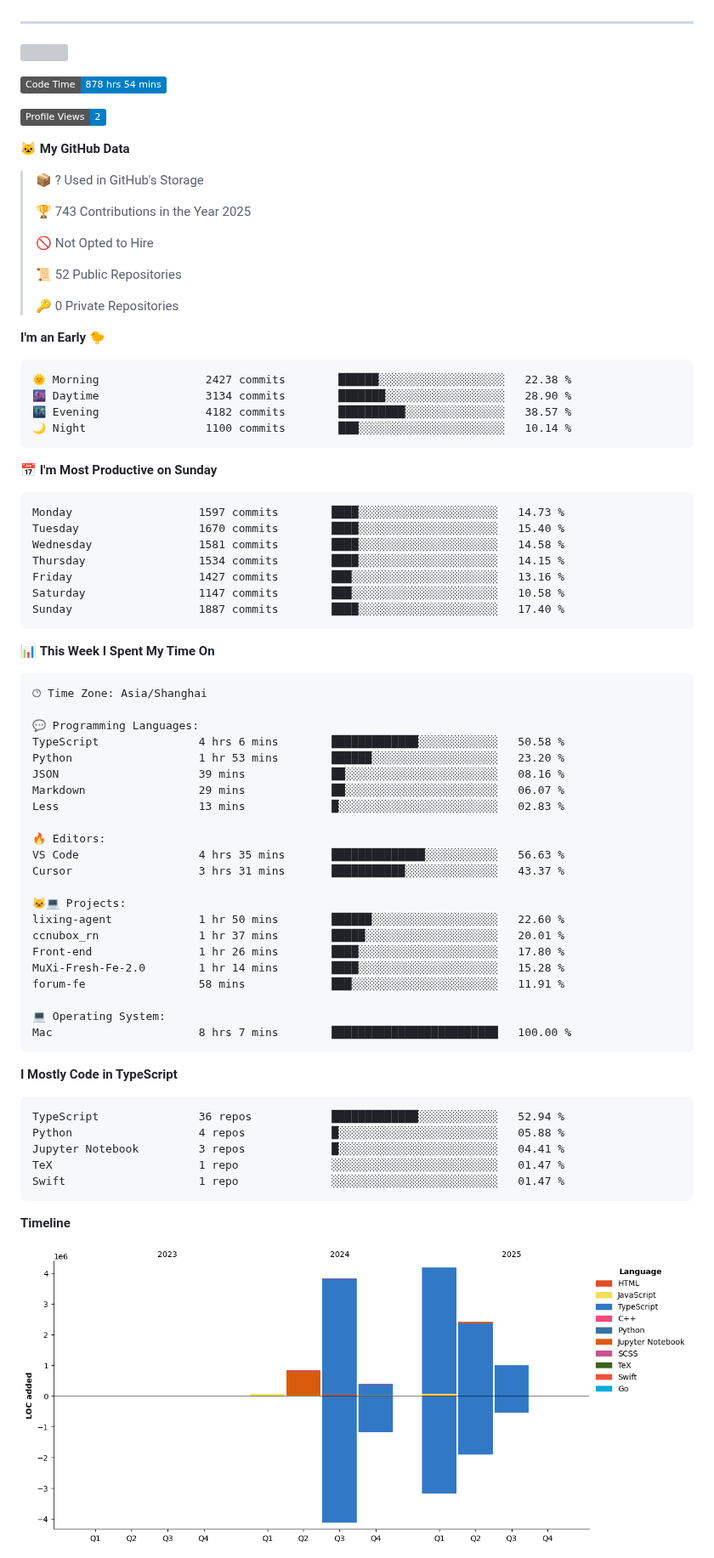
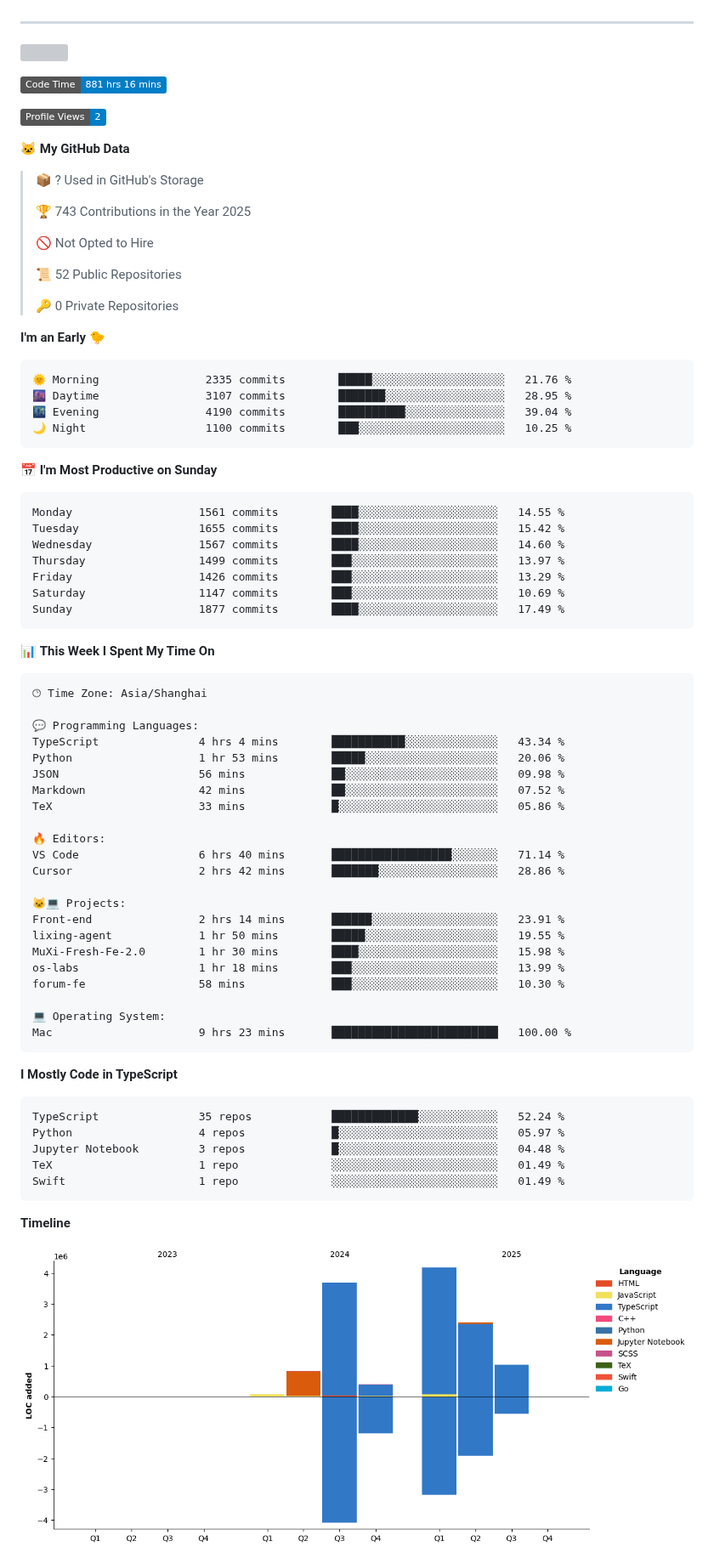
Before and after one commit to eleliauk/eleliauk, a Markdown page: README.md, the part around one of its changes. Shown at 85% size. Rendered like a GitHub page; pictures changed too: assets/bar_graph.png; badges without logos; grey boxes are pictures that could not be loaded.

Commit message:
Updated with Dev Metrics

````diff
--- a/README.md
+++ b/README.md
@@ -23,7 +23,7 @@ const eleliauk = Object.create(FrontEndDeveloper)
 [![](https://img.shields.io/endpoint?url=https://awards.antv.vision/eleliauk-g2-contributor.json)](https://github.com/antvis/g2)
 
 <!--START_SECTION:waka-->
-![Code Time](http://img.shields.io/badge/Code%20Time-878%20hrs%2054%20mins-blue)
+![Code Time](http://img.shields.io/badge/Code%20Time-881%20hrs%2016%20mins-blue)
 
 ![Profile Views](http://img.shields.io/badge/Profile%20Views-2-blue)
 
@@ -42,21 +42,21 @@ const eleliauk = Object.create(FrontEndDeveloper)
 **I'm an Early 🐤**
 
 ```text
-🌞 Morning                2427 commits        ██████░░░░░░░░░░░░░░░░░░░   22.38 %
-🌆 Daytime                3134 commits        ███████░░░░░░░░░░░░░░░░░░   28.90 %
-🌃 Evening                4182 commits        ██████████░░░░░░░░░░░░░░░   38.57 %
-🌙 Night                  1100 commits        ███░░░░░░░░░░░░░░░░░░░░░░   10.14 %
+🌞 Morning                2335 commits        █████░░░░░░░░░░░░░░░░░░░░   21.76 %
+🌆 Daytime                3107 commits        ███████░░░░░░░░░░░░░░░░░░   28.95 %
+🌃 Evening                4190 commits        ██████████░░░░░░░░░░░░░░░   39.04 %
+🌙 Night                  1100 commits        ███░░░░░░░░░░░░░░░░░░░░░░   10.25 %
 ```
 📅 **I'm Most Productive on Sunday**
 
 ```text
-Monday                   1597 commits        ████░░░░░░░░░░░░░░░░░░░░░   14.73 %
-Tuesday                  1670 commits        ████░░░░░░░░░░░░░░░░░░░░░   15.40 %
-Wednesday                1581 commits        ████░░░░░░░░░░░░░░░░░░░░░   14.58 %
-Thursday                 1534 commits        ████░░░░░░░░░░░░░░░░░░░░░   14.15 %
-Friday                   1427 commits        ███░░░░░░░░░░░░░░░░░░░░░░   13.16 %
-Saturday                 1147 commits        ███░░░░░░░░░░░░░░░░░░░░░░   10.58 %
-Sunday                   1887 commits        ████░░░░░░░░░░░░░░░░░░░░░   17.40 %
+Monday                   1561 commits        ████░░░░░░░░░░░░░░░░░░░░░   14.55 %
+Tuesday                  1655 commits        ████░░░░░░░░░░░░░░░░░░░░░   15.42 %
+Wednesday                1567 commits        ████░░░░░░░░░░░░░░░░░░░░░   14.60 %
+Thursday                 1499 commits        ███░░░░░░░░░░░░░░░░░░░░░░   13.97 %
+Friday                   1426 commits        ███░░░░░░░░░░░░░░░░░░░░░░   13.29 %
+Saturday                 1147 commits        ███░░░░░░░░░░░░░░░░░░░░░░   10.69 %
+Sunday                   1877 commits        ████░░░░░░░░░░░░░░░░░░░░░   17.49 %
 ```
 
 
@@ -66,35 +66,35 @@ Sunday                   1887 commits        ████░░░░░░░
 🕑︎ Time Zone: Asia/Shanghai
 
 💬 Programming Languages:
-TypeScript               4 hrs 6 mins        █████████████░░░░░░░░░░░░   50.58 %
-Python                   1 hr 53 mins        ██████░░░░░░░░░░░░░░░░░░░   23.20 %
-JSON                     39 mins             ██░░░░░░░░░░░░░░░░░░░░░░░   08.16 %
-Markdown                 29 mins             ██░░░░░░░░░░░░░░░░░░░░░░░   06.07 %
-Less                     13 mins             █░░░░░░░░░░░░░░░░░░░░░░░░   02.83 %
+TypeScript               4 hrs 4 mins        ███████████░░░░░░░░░░░░░░   43.34 %
+Python                   1 hr 53 mins        █████░░░░░░░░░░░░░░░░░░░░   20.06 %
+JSON                     56 mins             ██░░░░░░░░░░░░░░░░░░░░░░░   09.98 %
+Markdown                 42 mins             ██░░░░░░░░░░░░░░░░░░░░░░░   07.52 %
+TeX                      33 mins             █░░░░░░░░░░░░░░░░░░░░░░░░   05.86 %
 
 🔥 Editors:
-VS Code                  4 hrs 35 mins       ██████████████░░░░░░░░░░░   56.63 %
-Cursor                   3 hrs 31 mins       ███████████░░░░░░░░░░░░░░   43.37 %
+VS Code                  6 hrs 40 mins       ██████████████████░░░░░░░   71.14 %
+Cursor                   2 hrs 42 mins       ███████░░░░░░░░░░░░░░░░░░   28.86 %
 
 🐱‍💻 Projects:
-lixing-agent             1 hr 50 mins        ██████░░░░░░░░░░░░░░░░░░░   22.60 %
-ccnubox_rn               1 hr 37 mins        █████░░░░░░░░░░░░░░░░░░░░   20.01 %
-Front-end                1 hr 26 mins        ████░░░░░░░░░░░░░░░░░░░░░   17.80 %
-MuXi-Fresh-Fe-2.0        1 hr 14 mins        ████░░░░░░░░░░░░░░░░░░░░░   15.28 %
-forum-fe                 58 mins             ███░░░░░░░░░░░░░░░░░░░░░░   11.91 %
+Front-end                2 hrs 14 mins       ██████░░░░░░░░░░░░░░░░░░░   23.91 %
+lixing-agent             1 hr 50 mins        █████░░░░░░░░░░░░░░░░░░░░   19.55 %
+MuXi-Fresh-Fe-2.0        1 hr 30 mins        ████░░░░░░░░░░░░░░░░░░░░░   15.98 %
+os-labs                  1 hr 18 mins        ███░░░░░░░░░░░░░░░░░░░░░░   13.99 %
+forum-fe                 58 mins             ███░░░░░░░░░░░░░░░░░░░░░░   10.30 %
 
 💻 Operating System:
-Mac                      8 hrs 7 mins        █████████████████████████   100.00 %
+Mac                      9 hrs 23 mins       █████████████████████████   100.00 %
 ```
 
 **I Mostly Code in TypeScript**
 
 ```text
-TypeScript               36 repos            █████████████░░░░░░░░░░░░   52.94 %
-Python                   4 repos             █░░░░░░░░░░░░░░░░░░░░░░░░   05.88 %
-Jupyter Notebook         3 repos             █░░░░░░░░░░░░░░░░░░░░░░░░   04.41 %
-TeX                      1 repo              ░░░░░░░░░░░░░░░░░░░░░░░░░   01.47 %
-Swift                    1 repo              ░░░░░░░░░░░░░░░░░░░░░░░░░   01.47 %
+TypeScript               35 repos            █████████████░░░░░░░░░░░░   52.24 %
+Python                   4 repos             █░░░░░░░░░░░░░░░░░░░░░░░░   05.97 %
+Jupyter Notebook         3 repos             █░░░░░░░░░░░░░░░░░░░░░░░░   04.48 %
+TeX                      1 repo              ░░░░░░░░░░░░░░░░░░░░░░░░░   01.49 %
+Swift                    1 repo              ░░░░░░░░░░░░░░░░░░░░░░░░░   01.49 %
 ```
 
 
````
Also changed, not shown: other parts of README.md (+1 -1 lines).
